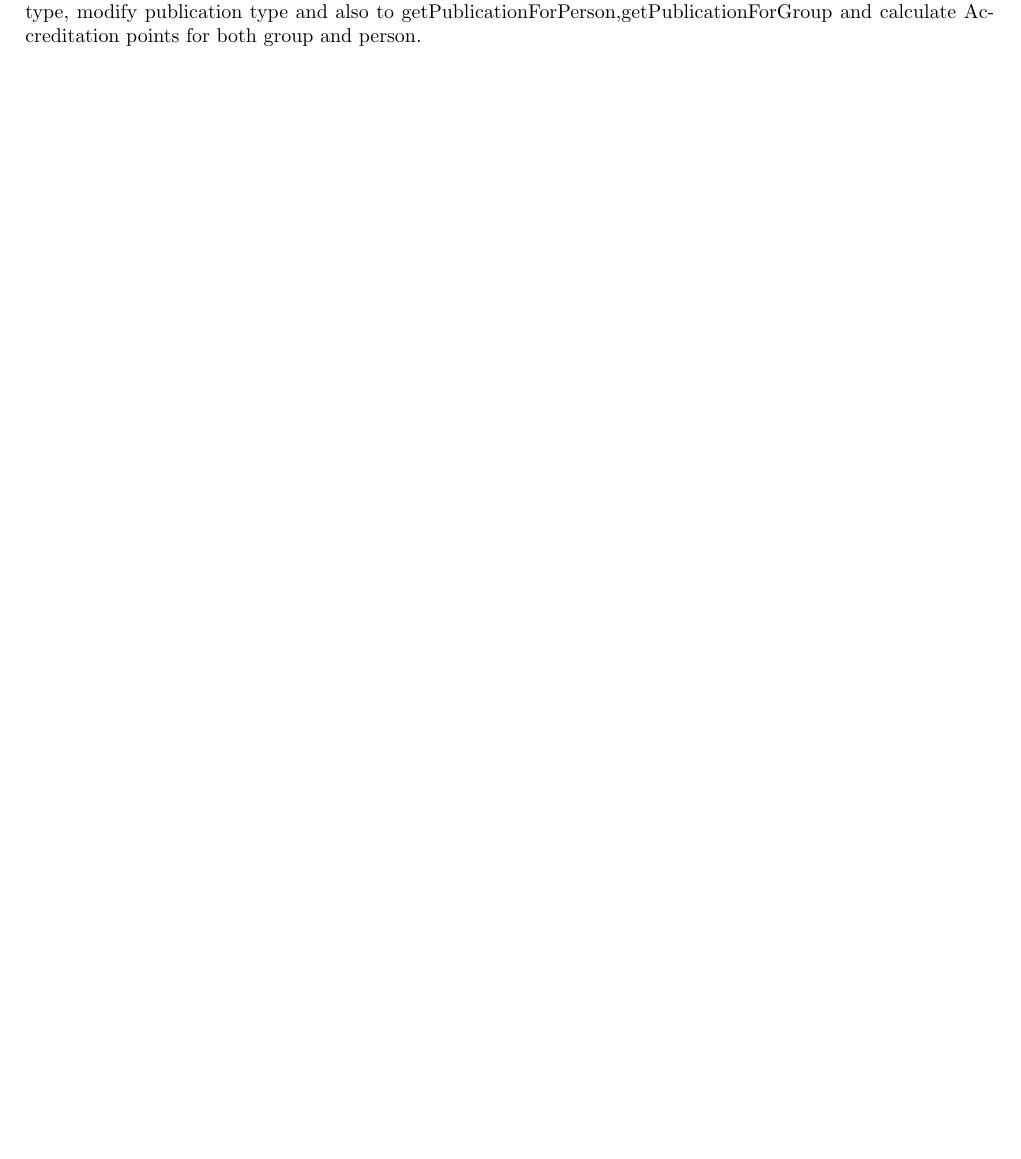
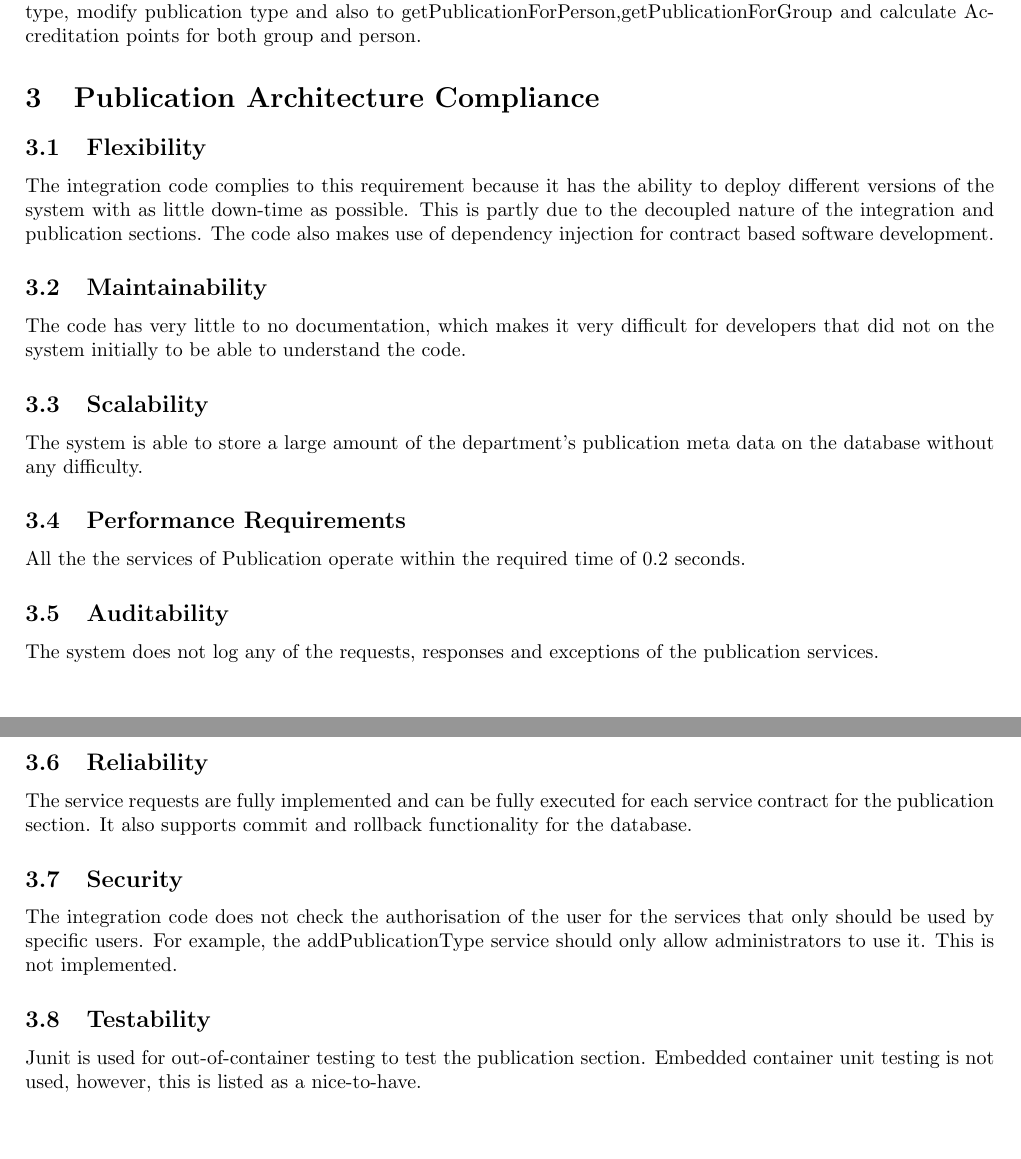
Before and after one commit to DillonHeins/Alpha, a LaTeX document (AlphaIntegrationTesting.tex): part of page 4 of 7 before the commit and two parts of pages 5 and 6 of 9 after it, the two joined at a grey line, cut so that both start at the same text, the shorter picture padded with empty space. Compiled offline with pdfLaTeX.

Commit message:
Added Publication's Architecture Compliance

```diff
--- a/AlphaIntegrationTesting.tex
+++ b/AlphaIntegrationTesting.tex
@@ -116,6 +116,31 @@
 	\subsection{Missing functionality}
 		There is no other functionality to modify a publication such as to change publication state ,add publication type, modify publication type and also to getPublicationForPerson,getPublicationForGroup and calculate Accreditation points for both group and person.
 
+\section{Publication Architecture Compliance}
+    \subsection{Flexibility}
+    The integration code complies to this requirement because it has the ability to deploy different versions of the system with as little down-time as possible. This is partly due to the decoupled nature of the integration and publication sections. The code also makes use of dependency injection for contract based software development.
+
+    \subsection{Maintainability}
+    The code has very little to no documentation, which makes it very difficult for developers that did not on the system initially to be able to understand the code.
+
+    \subsection{Scalability}
+    The system is able to store a large amount of the department's publication meta data on the database without any difficulty.
+
+    \subsection{Performance Requirements}
+    All the the services of Publication operate within the required time of 0.2 seconds.
+
+    \subsection{Auditability}
+    The system does not log any of the requests, responses and exceptions of the publication services.
+
+
+    \subsection{Reliability}
+    The service requests are fully implemented and can be fully executed for each service contract for the publication section. It also supports commit and rollback functionality for the database.
+
+    \subsection{Security}
+    The integration code does not check the authorisation of the user for the services that only should be used by specific users. For example, the addPublicationType service should only allow administrators to use it. This is not implemented.
+
+    \subsection{Testability}
+    Junit is used for out-of-container testing to test the publication section. Embedded container unit testing is not used, however, this is listed as a nice-to-have.
 
 \newpage
 \section{Front-end Interfaces: Web and Android Development}
```
